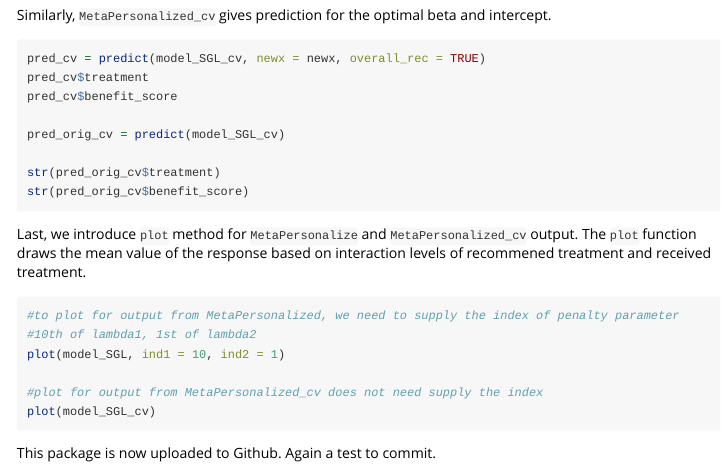
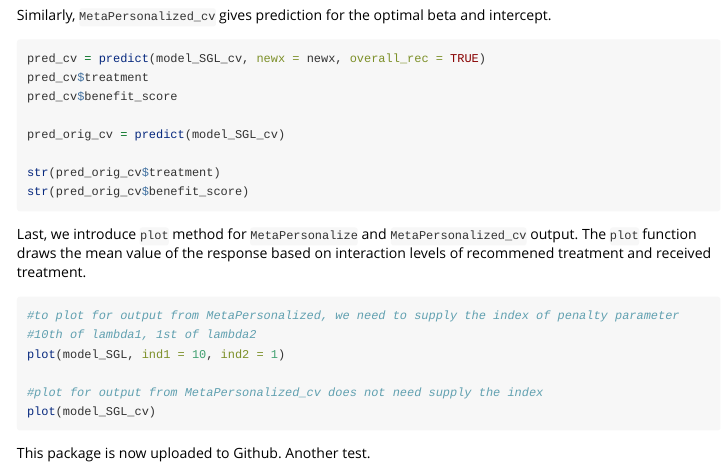
Before and after one commit to jaredhuling/mpersonalized, an R Markdown document (vignettes/mp-vignette.Rmd): the page in a window 1100 px wide, from 2450 px down. Rendered offline with R 4.5, knitr and Pandoc, with nearby package versions; the code chunks are not run, so their results and figures are left out.

Commit message:
Another test

````diff
--- a/vignettes/mp-vignette.Rmd
+++ b/vignettes/mp-vignette.Rmd
@@ -137,4 +137,4 @@ plot(model_SGL, ind1 = 10, ind2 = 1)
 plot(model_SGL_cv)
 ```
 
-This package is now uploaded to Github. Again a test to commit.
+This package is now uploaded to Github. Another test.
````
